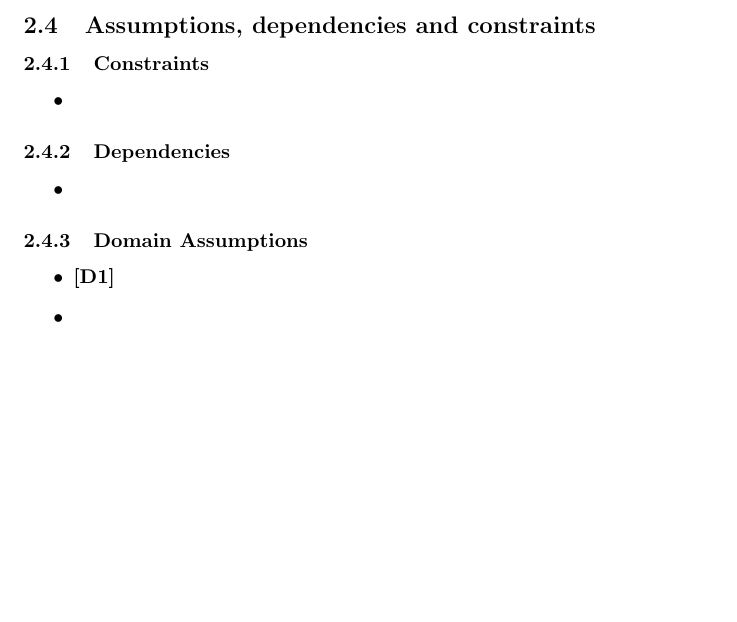
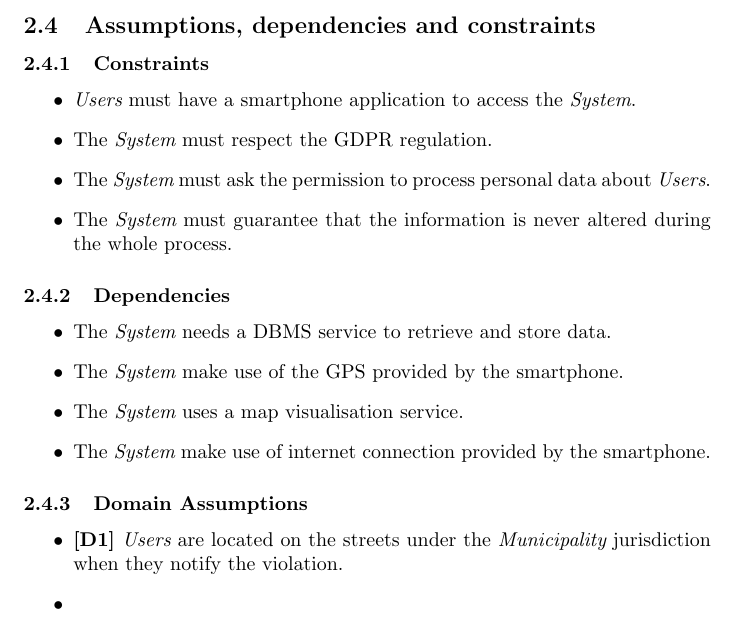
Before and after one commit to adrianomundo/FaddaMundoRota, a LaTeX document (RASD/RASD.tex): part of page 9 of 9, cut so that both start at the same text, the shorter picture padded with empty space. Compiled offline with pdfLaTeX.

Commit message:
constraints

```diff
--- a/RASD/RASD.tex
+++ b/RASD/RASD.tex
@@ -188,17 +188,24 @@ With regards to {\it {\it Advanced Function 1}}, we identify:
 	\subsection{Assumptions, dependencies and constraints}
 		\subsubsection{Constraints}
 		\begin{itemize}
-		\item
+		\item {\it Users} must have a smartphone application to access the {\it System}.
+		\item The {\it System} must respect the GDPR regulation.
+		\item The {\it System} must ask the permission to process personal data about {\it Users}.
+		\item The {\it System} must guarantee that the information is never altered during the whole process.
 		\end{itemize}
 		\subsubsection{Dependencies}
 		\begin{itemize}
-		\item
+		\item The {\it System} needs a DBMS service to retrieve and store data.
+		\item The {\it System} make use of the GPS provided by the smartphone.
+		\item The {\it System} uses a map visualisation service.
+		\item The {\it System} make use of internet connection provided by the smartphone.
 		\end{itemize}
 
 		\subsubsection{Domain Assumptions}
 		\begin{itemize}
-		 \item {\bf [D1]}
-		 \item 		\end{itemize}
+		 \item {\bf [D1]} {\it Users} are located on the streets under the {\it Municipality} jurisdiction when they notify the violation.
+		 \item
+		 \end{itemize}
 
 \pagebreak
 
```
Also changed, not shown: RASD/RASD.pdf.
